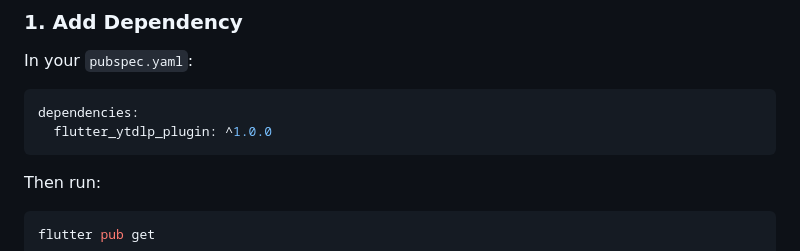
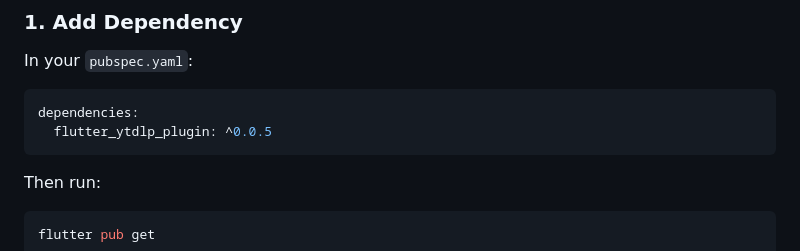
Before and after one commit to golanpiyush/flutter_ytdlp_plugin, a Markdown page: README.md, the part around the change. Rendered like a GitHub page.

````diff
--- a/README.md
+++ b/README.md
@@ -14,7 +14,7 @@ In your `pubspec.yaml`:
 
 ```yaml
 dependencies:
-  flutter_ytdlp_plugin: ^1.0.0
+  flutter_ytdlp_plugin: ^0.0.5
 ```
 
 Then run:
````
